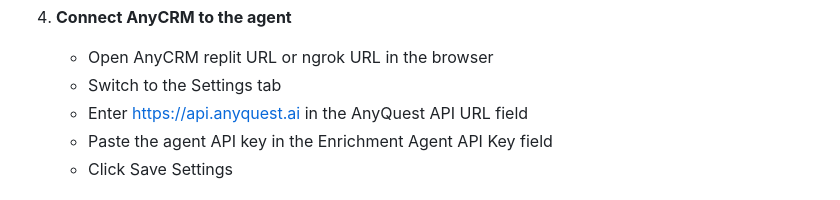
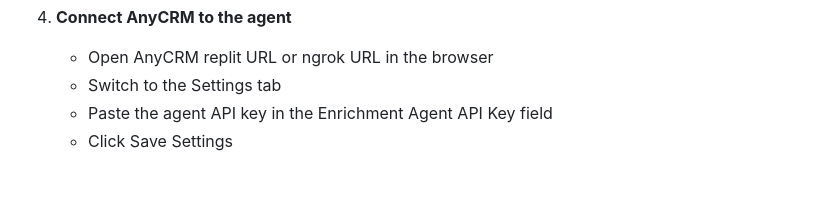
Before and after one commit to cherevik/AnyCRM, a Markdown page: README.md, the part around the change. Drawn GitHub-style.

```diff
--- a/README.md
+++ b/README.md
@@ -163,7 +163,6 @@ To make your local AnyCRM instance accessible from the internet (useful for test
 4. **Connect AnyCRM to the agent**
    - Open AnyCRM replit URL or ngrok URL in the browser
    - Switch to the Settings tab
-   - Enter https://api.anyquest.ai in the AnyQuest API URL field
    - Paste the agent API key in the Enrichment Agent API Key field
    - Click Save Settings
 
```
